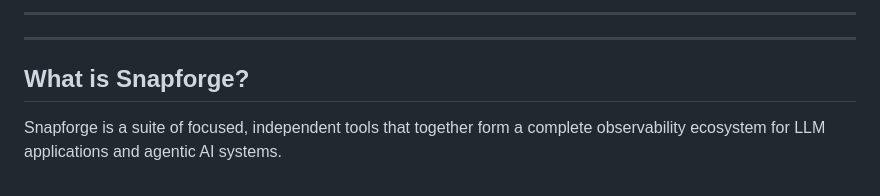
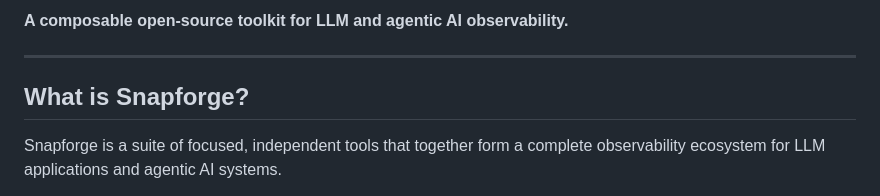
Before and after one commit to veerarag1973/Snapforge, a Markdown page: README.md, the part around one of its changes. Drawn GitHub-style.

```diff
--- a/README.md
+++ b/README.md
@@ -6,5 +2,5 @@
 
----
+**A composable open-source toolkit for LLM and agentic AI observability.**
 
 ---
 
```
Also changed, not shown: other parts of README.md (+1 -5 lines).
